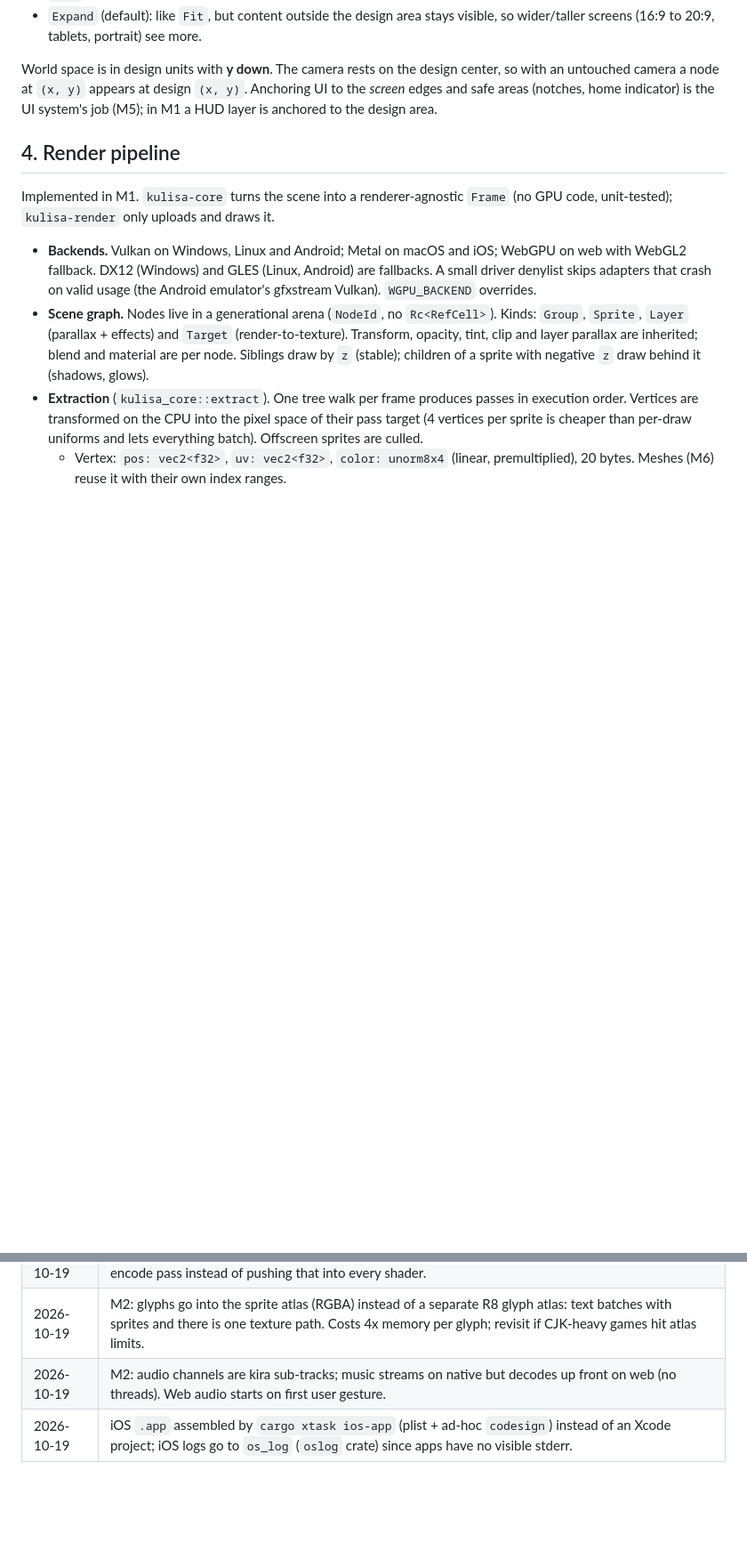
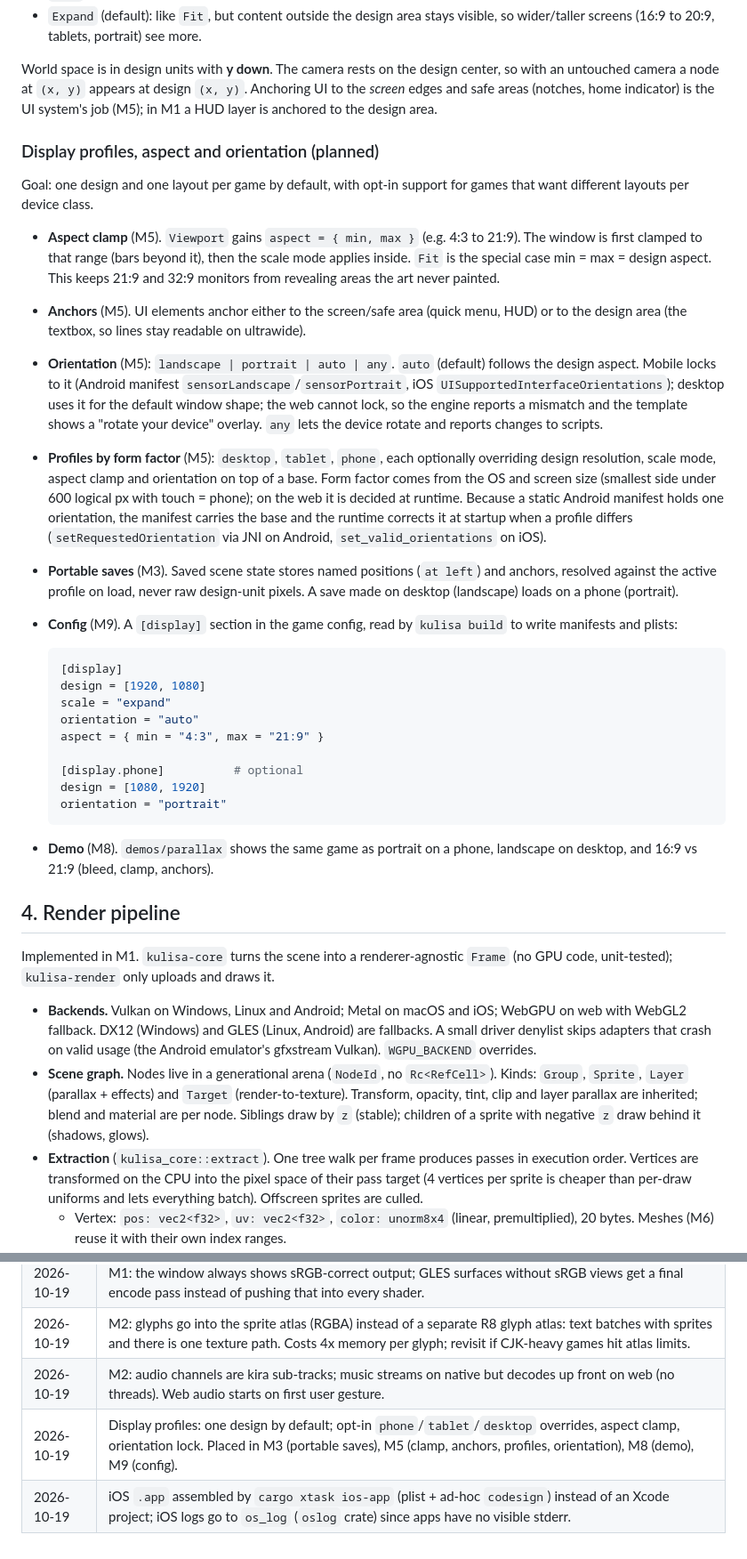
Before and after one commit to nikolchaa/Kulisa, a Markdown page: docs/DESIGN.md, 2 parts joined by grey strips. Shown at 89% size. Rendered like a GitHub page; blank space fills up the shorter version.

Commit message:
docs: plan display profiles, aspect clamp and orientation
Records the design and which milestone each piece lands in: portable saves (M3), clamp, anchors, profiles and orientation (M5), the compatibility demo (M8) and the display config (M9).

````diff
--- a/docs/DESIGN.md
+++ b/docs/DESIGN.md
@@ -94,6 +94,52 @@ World space is in design units with **y down**. The camera rests on the design
 center, so with an untouched camera a node at `(x, y)` appears at design `(x, y)`.
 Anchoring UI to the *screen* edges and safe areas (notches, home indicator) is
 the UI system's job (M5); in M1 a HUD layer is anchored to the design area.
+
+### Display profiles, aspect and orientation (planned)
+
+Goal: one design and one layout per game by default, with opt-in support for
+games that want different layouts per device class.
+
+- **Aspect clamp** (M5). `Viewport` gains `aspect = { min, max }` (e.g. 4:3 to
+  21:9). The window is first clamped to that range (bars beyond it), then the
+  scale mode applies inside. `Fit` is the special case min = max = design aspect.
+  This keeps 21:9 and 32:9 monitors from revealing areas the art never painted.
+- **Anchors** (M5). UI elements anchor either to the screen/safe area (quick
+  menu, HUD) or to the design area (the textbox, so lines stay readable on
+  ultrawide).
+- **Orientation** (M5): `landscape | portrait | auto | any`. `auto` (default)
+  follows the design aspect. Mobile locks to it (Android manifest
+  `sensorLandscape`/`sensorPortrait`, iOS `UISupportedInterfaceOrientations`);
+  desktop uses it for the default window shape; the web cannot lock, so the
+  engine reports a mismatch and the template shows a "rotate your device"
+  overlay. `any` lets the device rotate and reports changes to scripts.
+- **Profiles by form factor** (M5): `desktop`, `tablet`, `phone`, each optionally
+  overriding design resolution, scale mode, aspect clamp and orientation on top of
+  a base. Form factor comes from the OS and screen size (smallest side under
+  600 logical px with touch = phone); on the web it is decided at runtime.
+  Because a static Android manifest holds one orientation, the manifest carries
+  the base and the runtime corrects it at startup when a profile differs
+  (`setRequestedOrientation` via JNI on Android, `set_valid_orientations` on iOS).
+- **Portable saves** (M3). Saved scene state stores named positions (`at left`)
+  and anchors, resolved against the active profile on load, never raw
+  design-unit pixels. A save made on desktop (landscape) loads on a phone
+  (portrait).
+- **Config** (M9). A `[display]` section in the game config, read by
+  `kulisa build` to write manifests and plists:
+
+  ```toml
+  [display]
+  design = [1920, 1080]
+  scale = "expand"
+  orientation = "auto"
+  aspect = { min = "4:3", max = "21:9" }
+
+  [display.phone]          # optional
+  design = [1080, 1920]
+  orientation = "portrait"
+  ```
+- **Demo** (M8). `demos/parallax` shows the same game as portrait on a phone,
+  landscape on desktop, and 16:9 vs 21:9 (bleed, clamp, anchors).
 
 ## 4. Render pipeline
 
@@ -442,4 +488,5 @@ body:   self-describing tagged Value tree (current state + optional rollback log
 | 2026-10-19 | M1: the window always shows sRGB-correct output; GLES surfaces without sRGB views get a final encode pass instead of pushing that into every shader. |
 | 2026-10-19 | M2: glyphs go into the sprite atlas (RGBA) instead of a separate R8 glyph atlas: text batches with sprites and there is one texture path. Costs 4x memory per glyph; revisit if CJK-heavy games hit atlas limits. |
 | 2026-10-19 | M2: audio channels are kira sub-tracks; music streams on native but decodes up front on web (no threads). Web audio starts on first user gesture. |
+| 2026-10-19 | Display profiles: one design by default; opt-in `phone`/`tablet`/`desktop` overrides, aspect clamp, orientation lock. Placed in M3 (portable saves), M5 (clamp, anchors, profiles, orientation), M8 (demo), M9 (config). |
 | 2026-10-19 | iOS `.app` assembled by `cargo xtask ios-app` (plist + ad-hoc `codesign`) instead of an Xcode project; iOS logs go to `os_log` (`oslog` crate) since apps have no visible stderr. |
````
